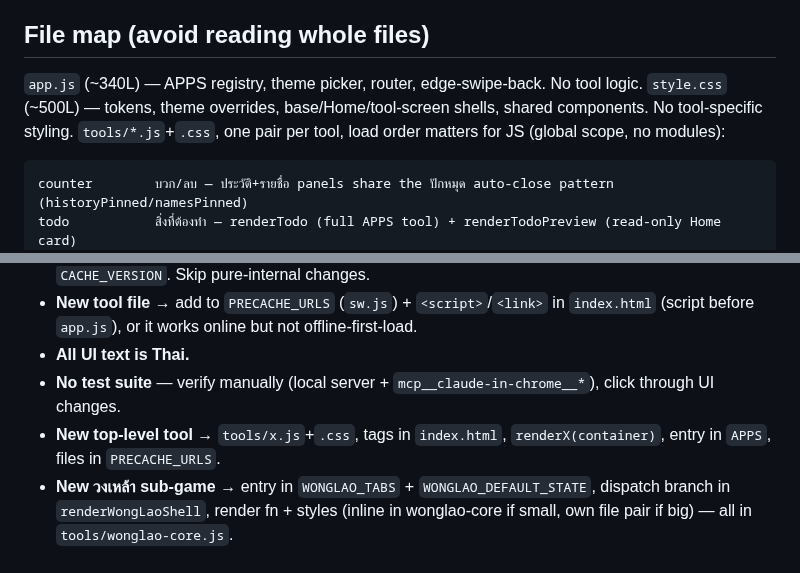
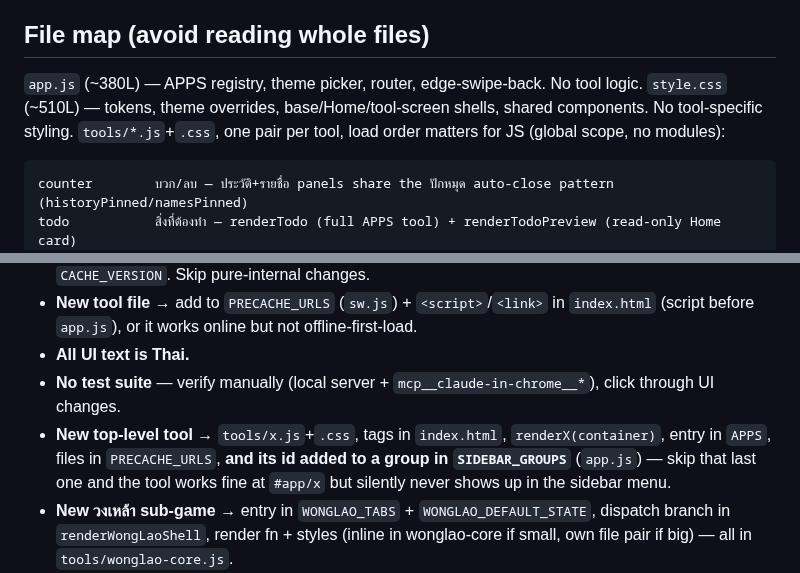
Before and after one commit to eubontuu/toolhub, a Markdown page: CLAUDE.md, 2 parts joined by grey strips. Drawn GitHub-style.

````diff
--- a/CLAUDE.md
+++ b/CLAUDE.md
@@ -16,8 +16,8 @@ Auto-loaded every session in this repo. Read `README.md` for full architecture
 - **การ์ดแจ้งเตือน** — อ่านอย่างเดียวบนหน้าแรก + ปุ่มขวาล่างพาไปแอปที่แก้ไขได้. ตัวอย่าง: `renderTodoPreview()` (`todo.js`) → `#homeContent`, คู่ `#homeTodoEditBtn` → `#app/todo`.
 
 ## File map (avoid reading whole files)
-`app.js` (~340L) — APPS registry, theme picker, router, edge-swipe-back. No tool logic.
-`style.css` (~500L) — tokens, theme overrides, base/Home/tool-screen shells, shared components. No tool-specific styling.
+`app.js` (~380L) — APPS registry, theme picker, router, edge-swipe-back. No tool logic.
+`style.css` (~510L) — tokens, theme overrides, base/Home/tool-screen shells, shared components. No tool-specific styling.
 `tools/*.js`+`.css`, one pair per tool, load order matters for JS (global scope, no modules):
 ```
 counter        บวก/ลบ — ประวัติ+รายชื่อ panels share the ปักหมุด auto-close pattern (historyPinned/namesPinned)
@@ -59,7 +59,7 @@ Home = topbar → `#quickstartContent` (pinned-apps widget) → `#homeContent` (
 - **New tool file** → add to `PRECACHE_URLS` (`sw.js`) + `<script>`/`<link>` in `index.html` (script before `app.js`), or it works online but not offline-first-load.
 - **All UI text is Thai.**
 - **No test suite** — verify manually (local server + `mcp__claude-in-chrome__*`), click through UI changes.
-- **New top-level tool** → `tools/x.js`+`.css`, tags in `index.html`, `renderX(container)`, entry in `APPS`, files in `PRECACHE_URLS`.
+- **New top-level tool** → `tools/x.js`+`.css`, tags in `index.html`, `renderX(container)`, entry in `APPS`, files in `PRECACHE_URLS`, **and its id added to a group in `SIDEBAR_GROUPS`** (`app.js`) — skip that last one and the tool works fine at `#app/x` but silently never shows up in the sidebar menu.
 - **New วงเหล้า sub-game** → entry in `WONGLAO_TABS` + `WONGLAO_DEFAULT_STATE`, dispatch branch in `renderWongLaoShell`, render fn + styles (inline in wonglao-core if small, own file pair if big) — all in `tools/wonglao-core.js`.
 - **New เกม sub-game** → own `tools/yourgame.js`+`.css` (register both in `index.html` before `games-core.js`, and in `PRECACHE_URLS`), entry in `GAME_TABS` (`tools/games-core.js`), dispatch branch in `renderGamesShell`. Same shape as a top-level tool's `renderX(container)` — the hub just swaps which one renders into `#gameBody`. Filename may start with a digit (`2048.js`); function/const names can't, so prefix them (`render2048`, `G2048_*`).
 - **Icons**: `iconImg` (SVG, `icons/emoji/`) optional alongside required `icon` (emoji fallback). New images → `PRECACHE_URLS`. Keep the Twemoji attribution comment in `index.html`'s `<body>` accurate while any such asset is in use.
````
Also changed, not shown: other parts of CLAUDE.md (+1 -1 lines), README.md (+5 -5 lines).
